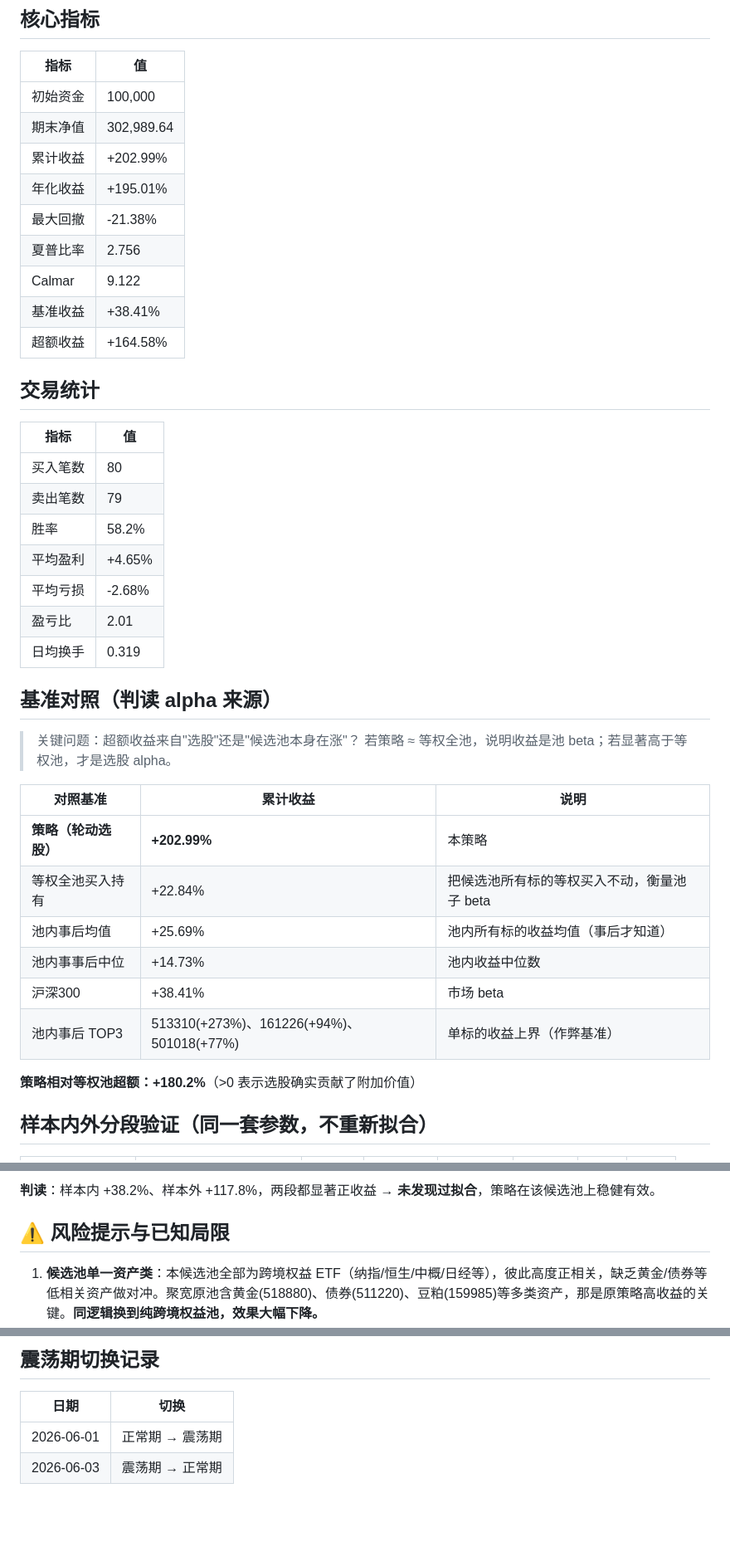
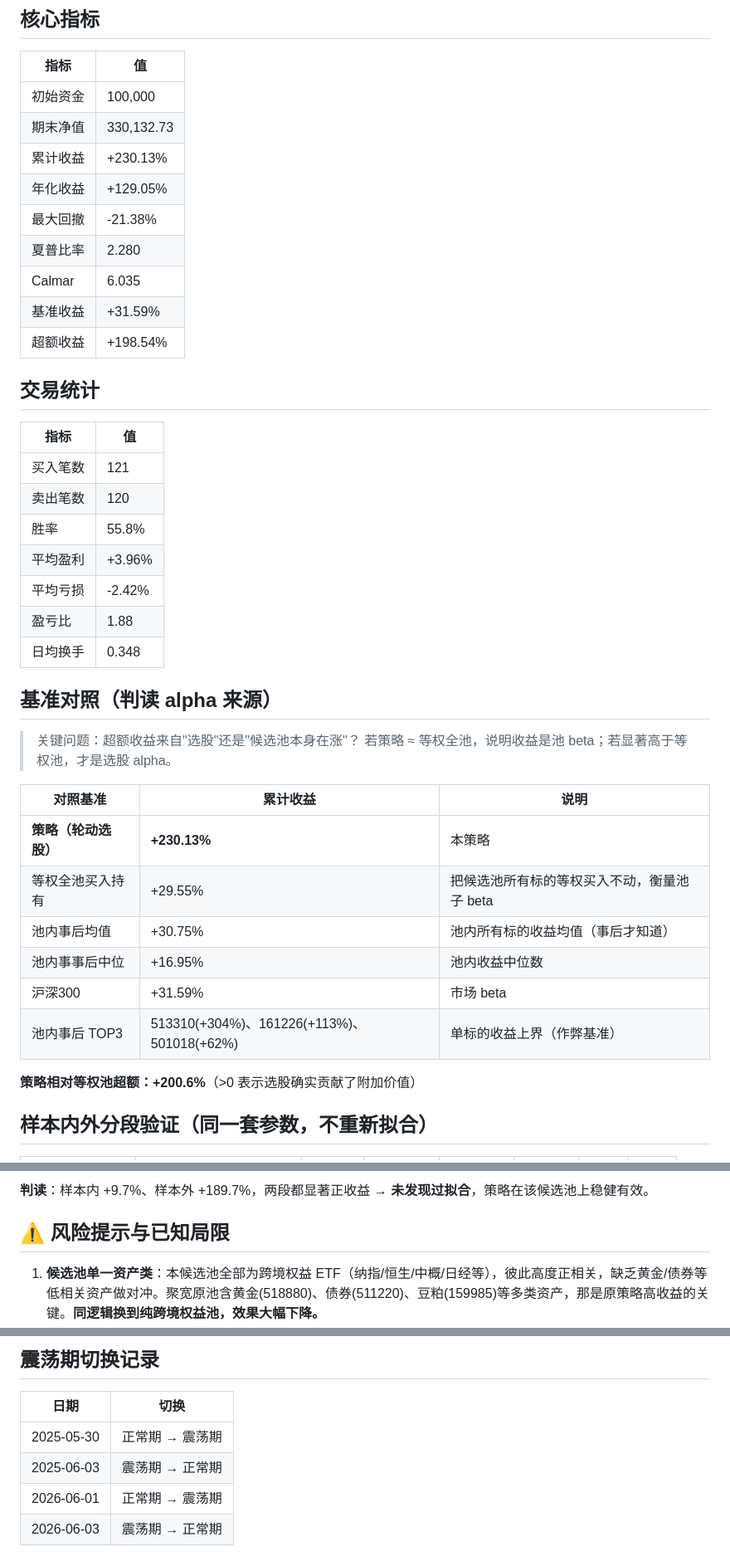
Before and after one commit to newhackerman/fund-monitor, a Markdown page: rotation/REPORT.md, 3 parts joined by grey strips. Shown at 83% size. Drawn GitHub-style; blank space fills up the shorter version.

Commit message:
docs: 同步最新回测报告（T+0动量强势策略）

```diff
--- a/rotation/REPORT.md
+++ b/rotation/REPORT.md
@@ -9,26 +9,26 @@
 | 指标 | 值 |
 |---|---|
 | 初始资金 | 100,000 |
-| 期末净值 | 302,989.64 |
-| 累计收益 | +202.99% |
-| 年化收益 | +195.01% |
+| 期末净值 | 330,132.73 |
+| 累计收益 | +230.13% |
+| 年化收益 | +129.05% |
 | 最大回撤 | -21.38% |
-| 夏普比率 | 2.756 |
-| Calmar | 9.122 |
-| 基准收益 | +38.41% |
-| 超额收益 | +164.58% |
+| 夏普比率 | 2.280 |
+| Calmar | 6.035 |
+| 基准收益 | +31.59% |
+| 超额收益 | +198.54% |
 
 ## 交易统计
 
 | 指标 | 值 |
 |---|---|
-| 买入笔数 | 80 |
-| 卖出笔数 | 79 |
-| 胜率 | 58.2% |
-| 平均盈利 | +4.65% |
-| 平均亏损 | -2.68% |
-| 盈亏比 | 2.01 |
-| 日均换手 | 0.319 |
+| 买入笔数 | 121 |
+| 卖出笔数 | 120 |
+| 胜率 | 55.8% |
+| 平均盈利 | +3.96% |
+| 平均亏损 | -2.42% |
+| 盈亏比 | 1.88 |
+| 日均换手 | 0.348 |
 
 ## 基准对照（判读 alpha 来源）
 
@@ -37,14 +37,14 @@
 
 | 对照基准 | 累计收益 | 说明 |
 |---|---|---|
-| **策略（轮动选股）** | **+202.99%** | 本策略 |
-| 等权全池买入持有 | +22.84% | 把候选池所有标的等权买入不动，衡量池子 beta |
-| 池内事后均值 | +25.69% | 池内所有标的收益均值（事后才知道） |
-| 池内事事后中位 | +14.73% | 池内收益中位数 |
-| 沪深300 | +38.41% | 市场 beta |
-| 池内事后 TOP3 | 513310(+273%)、161226(+94%)、501018(+77%) | 单标的收益上界（作弊基准） |
+| **策略（轮动选股）** | **+230.13%** | 本策略 |
+| 等权全池买入持有 | +29.55% | 把候选池所有标的等权买入不动，衡量池子 beta |
+| 池内事后均值 | +30.75% | 池内所有标的收益均值（事后才知道） |
+| 池内事事后中位 | +16.95% | 池内收益中位数 |
+| 沪深300 | +31.59% | 市场 beta |
+| 池内事后 TOP3 | 513310(+304%)、161226(+113%)、501018(+62%) | 单标的收益上界（作弊基准） |
 
-**策略相对等权池超额：+180.2%**（>0 表示选股确实贡献了附加价值）
+**策略相对等权池超额：+200.6%**（>0 表示选股确实贡献了附加价值）
 
 ## 样本内外分段验证（同一套参数，不重新拟合）
 
@@ -55,5 +55,5 @@
 
-**判读**：样本内 +38.2%、样本外 +117.8%，两段都显著正收益 → **未发现过拟合**，策略在该候选池上稳健有效。
+**判读**：样本内 +9.7%、样本外 +189.7%，两段都显著正收益 → **未发现过拟合**，策略在该候选池上稳健有效。
 
 ## ⚠️ 风险提示与已知局限
 
@@ -83,5 +83,7 @@
 
 | 日期 | 切换 |
 |---|---|
+| 2025-05-30 | 正常期 → 震荡期 |
+| 2025-06-03 | 震荡期 → 正常期 |
 | 2026-06-01 | 正常期 → 震荡期 |
 | 2026-06-03 | 震荡期 → 正常期 |
```
Also changed, not shown: other parts of rotation/REPORT.md (+4 -4 lines).
